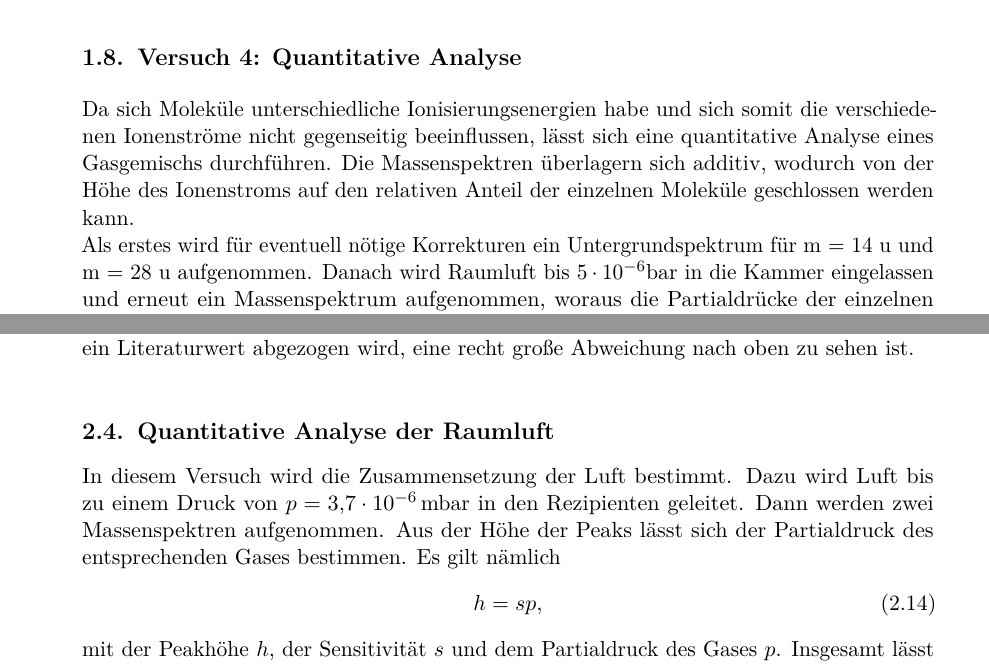
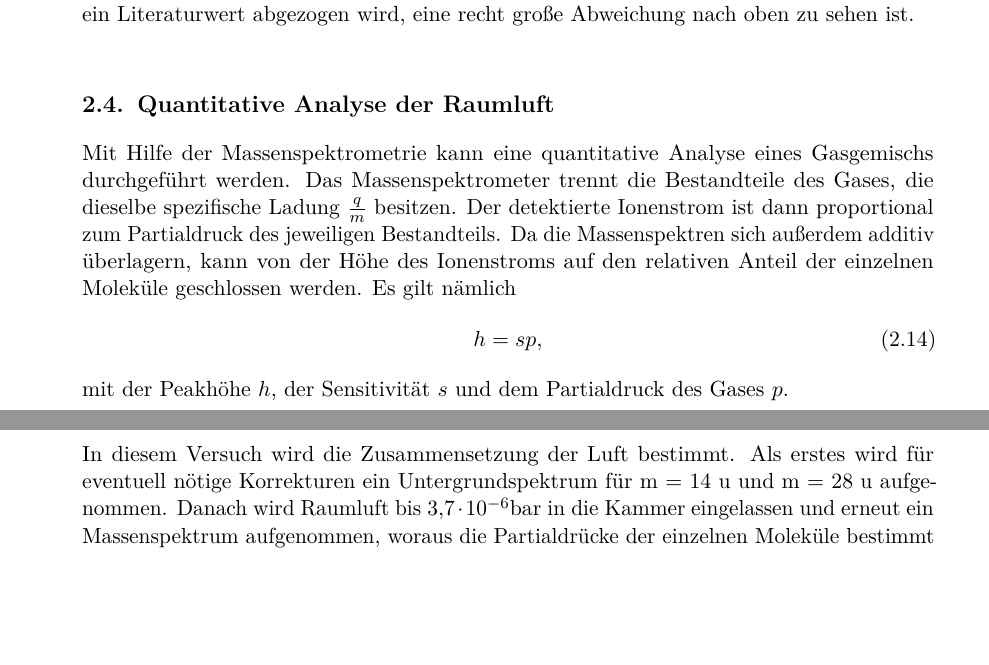
Before and after one commit to mikr042/p3, a LaTeX document (massenspektrometer/main.tex, which reads massenspektrometer/chap/auswertung.tex, massenspektrometer/chap/massenspek_vorb.tex): two parts of pages 6 and 11 of 20 before the commit and two parts of pages 10 and 11 of 19 after it, joined at a grey line, cut at the place of the change, the shorter picture padded with empty space. Compiled offline with pdfLaTeX.

Commit message:
Vorbereitung gekuerzt

```diff
--- a/massenspektrometer/chap/auswertung.tex
+++ b/massenspektrometer/chap/auswertung.tex
@@ -108,11 +108,17 @@ Das Ergebnis für einfach ionisierten Stickstoff ist also sehr gut, obwohl der M
 
 \section{Quantitative Analyse der Raumluft}
 
-In diesem Versuch wird die Zusammensetzung der Luft bestimmt. Dazu wird Luft bis zu einem Druck von $p=\SI{3,7e-6}{\milli\bar}$ in den Rezipienten geleitet. Dann werden zwei Massenspektren aufgenommen. Aus der Höhe der Peaks lässt sich der Partialdruck des entsprechenden Gases bestimmen. Es gilt nämlich
+Mit Hilfe der Massenspektrometrie kann eine quantitative Analyse eines Gasgemischs durchgeführt werden. Das Massenspektrometer trennt die Bestandteile des Gases, die dieselbe spezifische Ladung $\frac{q}{m}$ besitzen. Der detektierte Ionenstrom ist dann proportional zum Partialdruck des jeweiligen Bestandteils. Da die Massenspektren sich außerdem additiv überlagern, kann von der Höhe des Ionenstroms auf den relativen Anteil der einzelnen Moleküle geschlossen werden.
+Es gilt nämlich
 \begin{equation}
  h = sp,
 \end{equation}
-mit der Peakhöhe $h$, der Sensitivität $s$ und dem Partialdruck des Gases $p$. Insgesamt lässt sich so der Anteil der verschiedenen Gase an der Luft bestimmen.
+mit der Peakhöhe $h$, der Sensitivität $s$ und dem Partialdruck des Gases $p$.
+
+In diesem Versuch wird die Zusammensetzung der Luft bestimmt.
+Als erstes wird für eventuell nötige Korrekturen ein Untergrundspektrum für m = 14 u und m = 28 u aufgenommen.
+Danach wird Raumluft bis $3,7\cdot10^{-6} \si{\bar}$ in die Kammer eingelassen und erneut ein Massenspektrum aufgenommen, woraus die Partialdrücke der einzelnen Moleküle bestimmt werden können.\\
+Summiert man die Partialdrücke auf wird der Gesamtdruck vermutlich niedriger als der gemessene Druck in der Ionisationskammer sein, da nur ein Bruchteil der Moleküle tatsächlich ionisiert wird und am Detektor erfasst werden kann.
 
 Zunächst wird ein Spektrum bei einem Messbereich von $\SI{e-7}{\milli\bar}$ aufgenommen (s. Abb. \ref{fig:v41}), um die Linie bei $\SI{28}{\amu}$, die deutlich höher als die anderen Linien ist, zu vermessen. Dann wird ein Spektrum bei $\SI{e-8}{\milli\bar}$ aufgenommen (s. Abb. \ref{fig:v42}), um auch die Höhe der niedrigeren Linien zu bestimmen.
 Bei den Linien, die in beiden Spektren zu sehen sind, wird für die Auswertung der Mittelwert verwendet.
--- a/massenspektrometer/chap/massenspek_vorb.tex
+++ b/massenspektrometer/chap/massenspek_vorb.tex
@@ -105,13 +105,3 @@ Durch Messung der Auftrittsenergien für $m=14$ und $m=28$ können nun die Disso
 \end{align*}
 wobei $E_{\textrm{D}}$ die Dissoziationsenergie, $E_{\textrm{A}}$ die Auftrittsenergie und $E_{\textrm{I}}$ die Ionisationsenergie bezeichnet.
 
-
-
-
-\section{Versuch 4: Quantitative Analyse}
-
-Da sich Moleküle unterschiedliche Ionisierungsenergien habe und sich somit die verschiedenen Ionenströme nicht gegenseitig beeinflussen, lässt sich eine
-quantitative Analyse eines Gasgemischs durchführen. Die Massenspektren überlagern
-sich additiv, wodurch von der Höhe des Ionenstroms auf den relativen Anteil der einzelnen Moleküle geschlossen werden kann.\\
-Als erstes wird für eventuell nötige Korrekturen ein Untergrundspektrum für m = 14 u und m = 28 u aufgenommen.
-Danach wird Raumluft bis $5\cdot10^{-6} \si{\bar}$ in die Kammer eingelassen und erneut ein Massenspektrum aufgenommen, woraus die Partialdrücke der einzelnen Moleküle bestimmt werden können.\\
```
Also changed, not shown: massenspektrometer/chap/auswertung.tex (15 more changed lines), massenspektrometer/chap/massenspek_vorb.tex (9 more changed lines).
